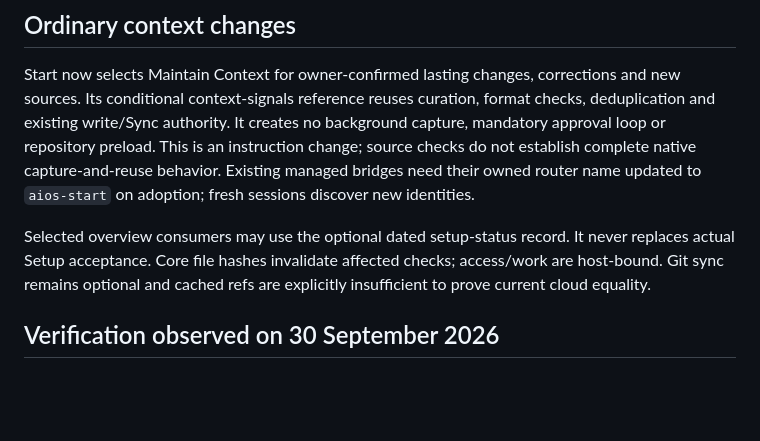
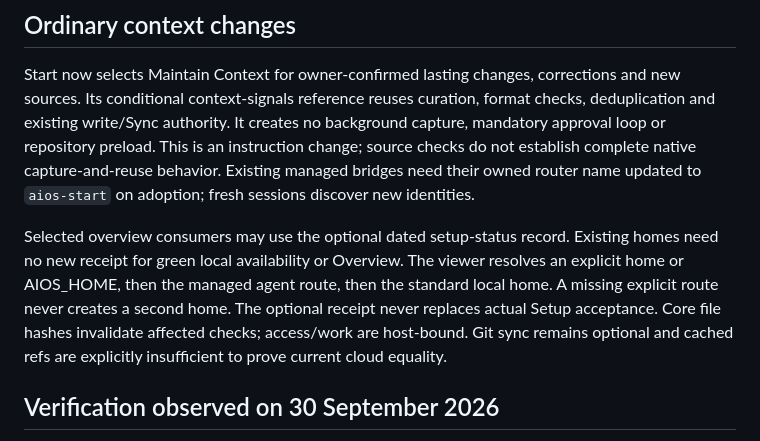
Before and after one commit to onlinesourdough/AIOS-Plugin, a Markdown page: docs/codex-consumer-refresh.md, the part around the change. GitHub-like rendering; blank space fills up the shorter version.

Commit message:
Separate local AIOS availability from optional task checks

```diff
--- a/docs/codex-consumer-refresh.md
+++ b/docs/codex-consumer-refresh.md
@@ -67,8 +67,11 @@ capture-and-reuse behavior. Existing managed bridges need their owned router
 name updated to `aios-start` on adoption; fresh sessions discover new identities.
 
 Selected overview consumers may use the optional dated setup-status record.
-It never replaces actual Setup acceptance. Core file hashes invalidate affected
-checks; access/work are host-bound. Git sync remains optional and cached refs
+Existing homes need no new receipt for green local availability or Overview.
+The viewer resolves an explicit home or AIOS_HOME, then the managed agent
+route, then the standard local home. A missing explicit route never creates a second home.
+The optional receipt never replaces actual Setup acceptance. Core file hashes
+invalidate affected checks; access/work are host-bound. Git sync remains optional and cached refs
 are explicitly insufficient to prove current cloud equality.
 
 ## Verification observed on 30 September 2026
```
Also changed, not shown: 1 other file.
